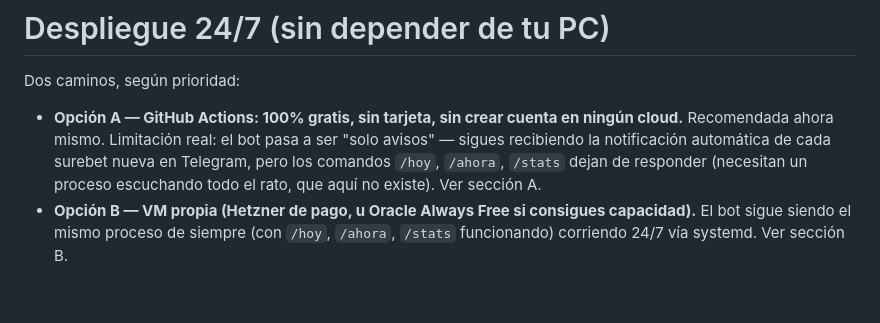
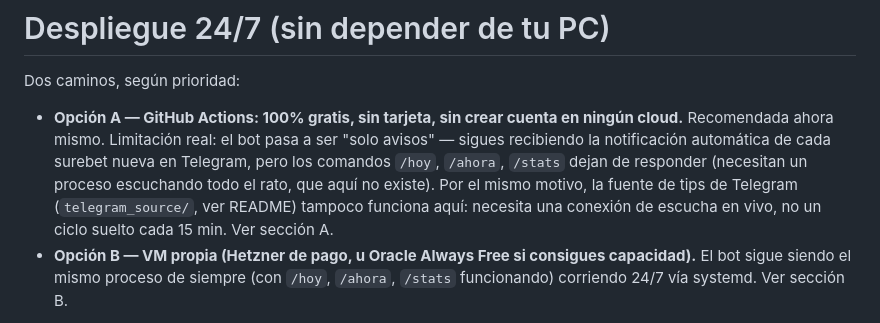
Before and after one commit to hugogpmr/surebets, a Markdown page: deploy/README_DEPLOY.md, the part around the change. GitHub-like rendering; blank space fills up the shorter version.

```diff
--- a/deploy/README_DEPLOY.md
+++ b/deploy/README_DEPLOY.md
@@ -5,7 +5,9 @@ Dos caminos, según prioridad:
 - **Opción A — GitHub Actions: 100% gratis, sin tarjeta, sin crear cuenta en ningún cloud.** Recomendada
   ahora mismo. Limitación real: el bot pasa a ser "solo avisos" — sigues recibiendo la notificación
   automática de cada surebet nueva en Telegram, pero los comandos `/hoy`, `/ahora`, `/stats` dejan de
-  responder (necesitan un proceso escuchando todo el rato, que aquí no existe). Ver sección A.
+  responder (necesitan un proceso escuchando todo el rato, que aquí no existe). Por el mismo motivo,
+  la fuente de tips de Telegram (`telegram_source/`, ver README) tampoco funciona aquí: necesita una
+  conexión de escucha en vivo, no un ciclo suelto cada 15 min. Ver sección A.
 - **Opción B — VM propia (Hetzner de pago, u Oracle Always Free si consigues capacidad).** El bot sigue
   siendo el mismo proceso de siempre (con `/hoy`, `/ahora`, `/stats` funcionando) corriendo 24/7 vía
   systemd. Ver sección B.
```
Also changed, not shown: checklist.md (+45 -0 lines).
